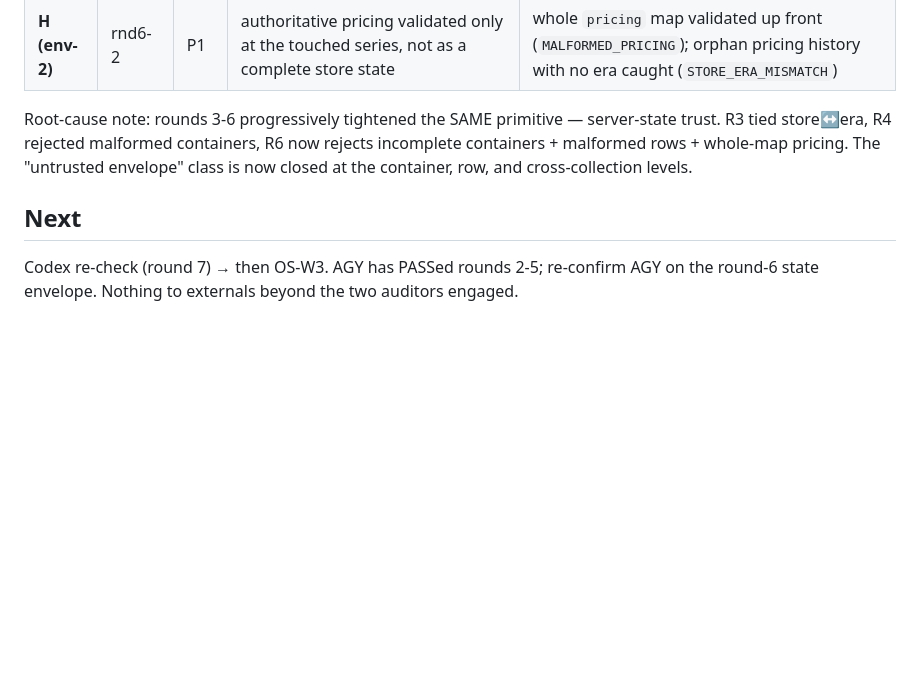
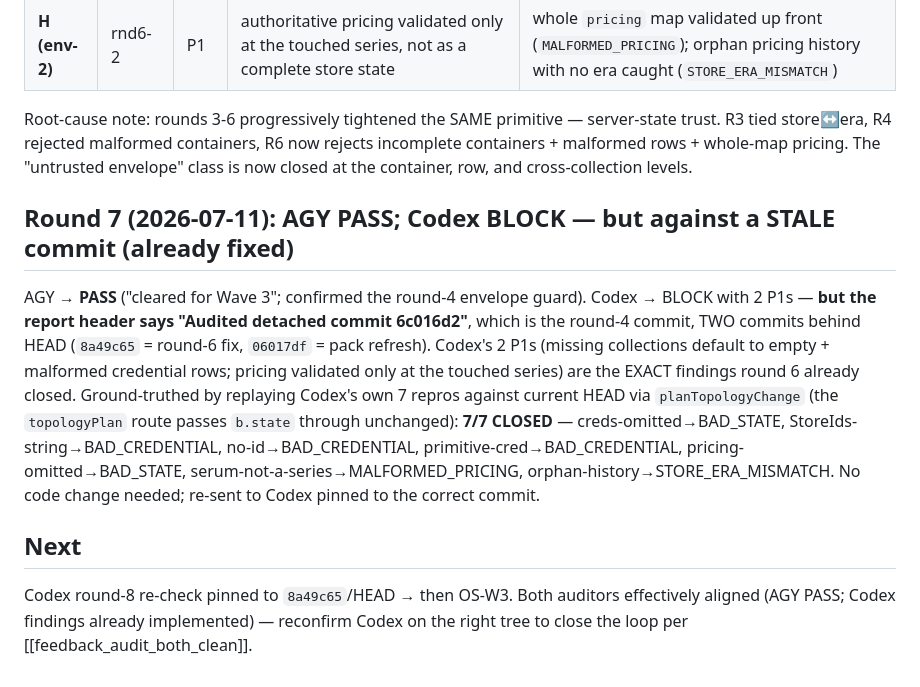
Before and after one commit to bangonbrows/bob-stock, a Markdown page: AZURE-CHUNK-ORG-W1W2-AUDIT-RESPONSE.md, the part around the change. GitHub-like rendering; blank space fills up the shorter version.

Commit message:
Org W2: note round-7 Codex BLOCK was a stale-commit re-audit (6c016d2)
Both P1s already closed by round-6 (8a49c65); ground-truthed 7/7 repros
CLOSED on HEAD. No code change. AGY PASS. Re-send Codex pinned to HEAD.

Co-Authored-By: Claude Opus 4.8 <noreply@anthropic.com>

```diff
--- a/AZURE-CHUNK-ORG-W1W2-AUDIT-RESPONSE.md
+++ b/AZURE-CHUNK-ORG-W1W2-AUDIT-RESPONSE.md
@@ -93,6 +93,17 @@ Root-cause note: rounds 3-6 progressively tightened the SAME primitive — serve
 R4 rejected malformed containers, R6 now rejects incomplete containers + malformed rows + whole-map pricing. The
 "untrusted envelope" class is now closed at the container, row, and cross-collection levels.
 
+## Round 7 (2026-07-11): AGY PASS; Codex BLOCK — but against a STALE commit (already fixed)
+AGY → **PASS** ("cleared for Wave 3"; confirmed the round-4 envelope guard). Codex → BLOCK with 2 P1s — **but
+the report header says "Audited detached commit 6c016d2"**, which is the round-4 commit, TWO commits behind HEAD
+(`8a49c65` = round-6 fix, `06017df` = pack refresh). Codex's 2 P1s (missing collections default to empty +
+malformed credential rows; pricing validated only at the touched series) are the EXACT findings round 6 already
+closed. Ground-truthed by replaying Codex's own 7 repros against current HEAD via `planTopologyChange` (the
+`topologyPlan` route passes `b.state` through unchanged): **7/7 CLOSED** — creds-omitted→BAD_STATE, StoreIds-
+string→BAD_CREDENTIAL, no-id→BAD_CREDENTIAL, primitive-cred→BAD_CREDENTIAL, pricing-omitted→BAD_STATE,
+serum-not-a-series→MALFORMED_PRICING, orphan-history→STORE_ERA_MISMATCH. No code change needed; re-sent to Codex
+pinned to the correct commit.
+
 ## Next
-Codex re-check (round 7) → then OS-W3. AGY has PASSed rounds 2-5; re-confirm AGY on the round-6 state envelope.
-Nothing to externals beyond the two auditors engaged.
+Codex round-8 re-check pinned to `8a49c65`/HEAD → then OS-W3. Both auditors effectively aligned (AGY PASS; Codex
+findings already implemented) — reconfirm Codex on the right tree to close the loop per [[feedback_audit_both_clean]].
```
